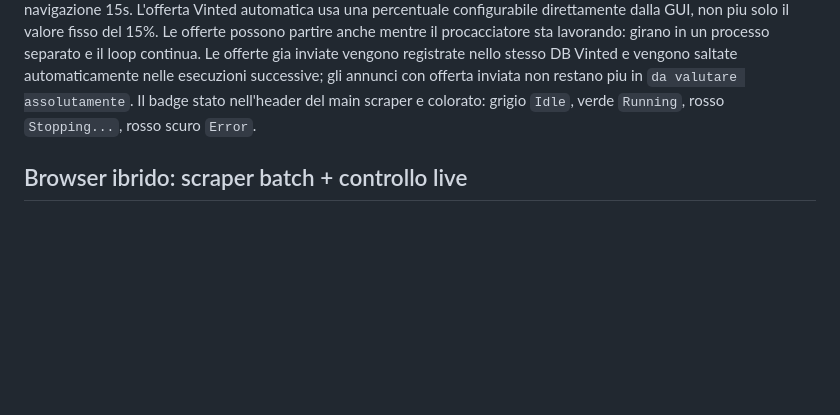
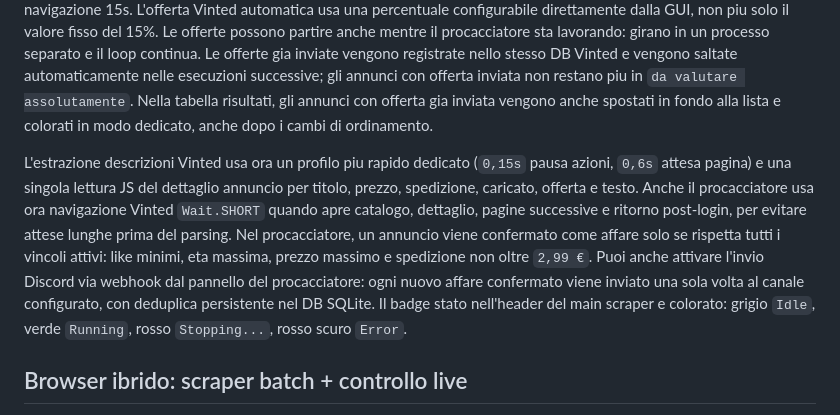
Before and after one commit to RafaBonaccor/ai-agent-sims, a Markdown page: README.md, the part around the change. Rendered like a GitHub page; blank space fills up the shorter version.

Commit message:
Update docs for Vinted deal hunter changes

```diff
--- a/README.md
+++ b/README.md
@@ -321,6 +321,22 @@ continua.
 Le offerte gia inviate vengono registrate nello stesso DB Vinted e vengono
 saltate automaticamente nelle esecuzioni successive; gli annunci con offerta
 inviata non restano piu in `da valutare assolutamente`.
+Nella tabella risultati, gli annunci con offerta gia inviata vengono anche
+spostati in fondo alla lista e colorati in modo dedicato, anche dopo i cambi di
+ordinamento.
+
+L'estrazione descrizioni Vinted usa ora un profilo piu rapido dedicato
+(`0,15s` pausa azioni, `0,6s` attesa pagina) e una singola lettura JS del
+dettaglio annuncio per titolo, prezzo, spedizione, caricato, offerta e testo.
+Anche il procacciatore usa ora navigazione Vinted `Wait.SHORT` quando apre
+catalogo, dettaglio, pagine successive e ritorno post-login, per evitare attese
+lunghe prima del parsing.
+Nel procacciatore, un annuncio viene confermato come affare solo se rispetta
+tutti i vincoli attivi: like minimi, eta massima, prezzo massimo e spedizione
+non oltre `2,99 €`.
+Puoi anche attivare l'invio Discord via webhook dal pannello del procacciatore:
+ogni nuovo affare confermato viene inviato una sola volta al canale configurato,
+con deduplica persistente nel DB SQLite.
 Il badge stato nell'header del main scraper e colorato: grigio `Idle`, verde
 `Running`, rosso `Stopping...`, rosso scuro `Error`.
 
```
Also changed, not shown: VIDEO_SCRIPT_LOG.md (+5 -0 lines).
